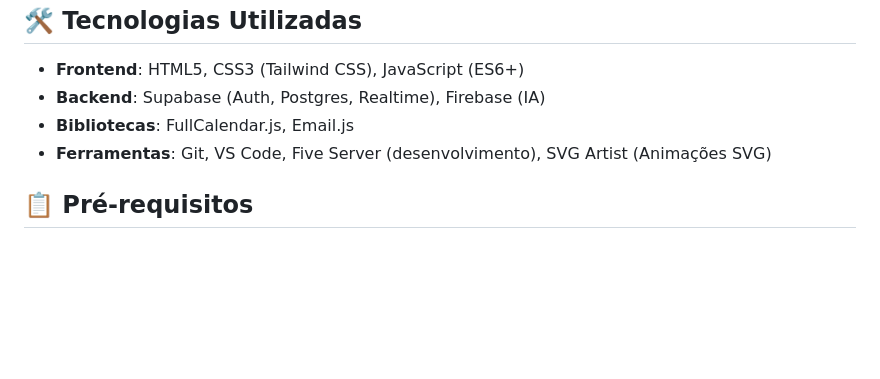
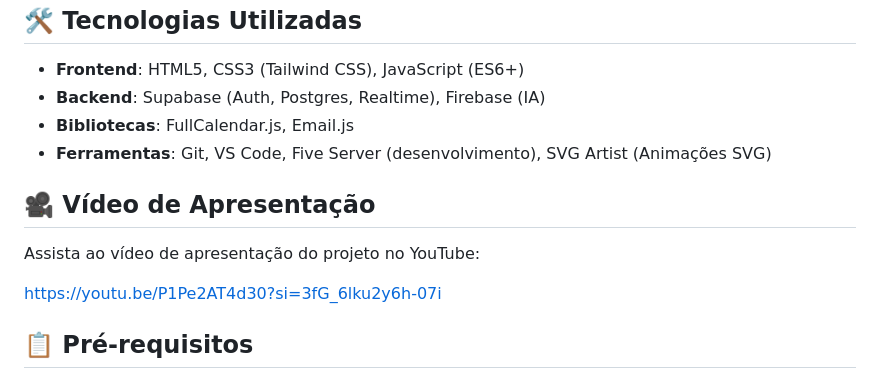
Before and after one commit to HeikonSilva/lumin-venturus, a Markdown page: README.md, the part around the change. Rendered like a GitHub page; blank space fills up the shorter version.

Commit message:
add video presentation section to README

```diff
--- a/README.md
+++ b/README.md
@@ -55,6 +55,12 @@ Lumin é uma plataforma web moderna que oferece:
 - **Bibliotecas**: FullCalendar.js, Email.js
 - **Ferramentas**: Git, VS Code, Five Server (desenvolvimento), SVG Artist (Animações SVG)
 
+## 🎥 Vídeo de Apresentação
+
+Assista ao vídeo de apresentação do projeto no YouTube:
+
+https://youtu.be/P1Pe2AT4d30?si=3fG_6lku2y6h-07i
+
 ## 📋 Pré-requisitos
 
 - Navegador web moderno (Chrome, Firefox, Safari, Edge)
```
